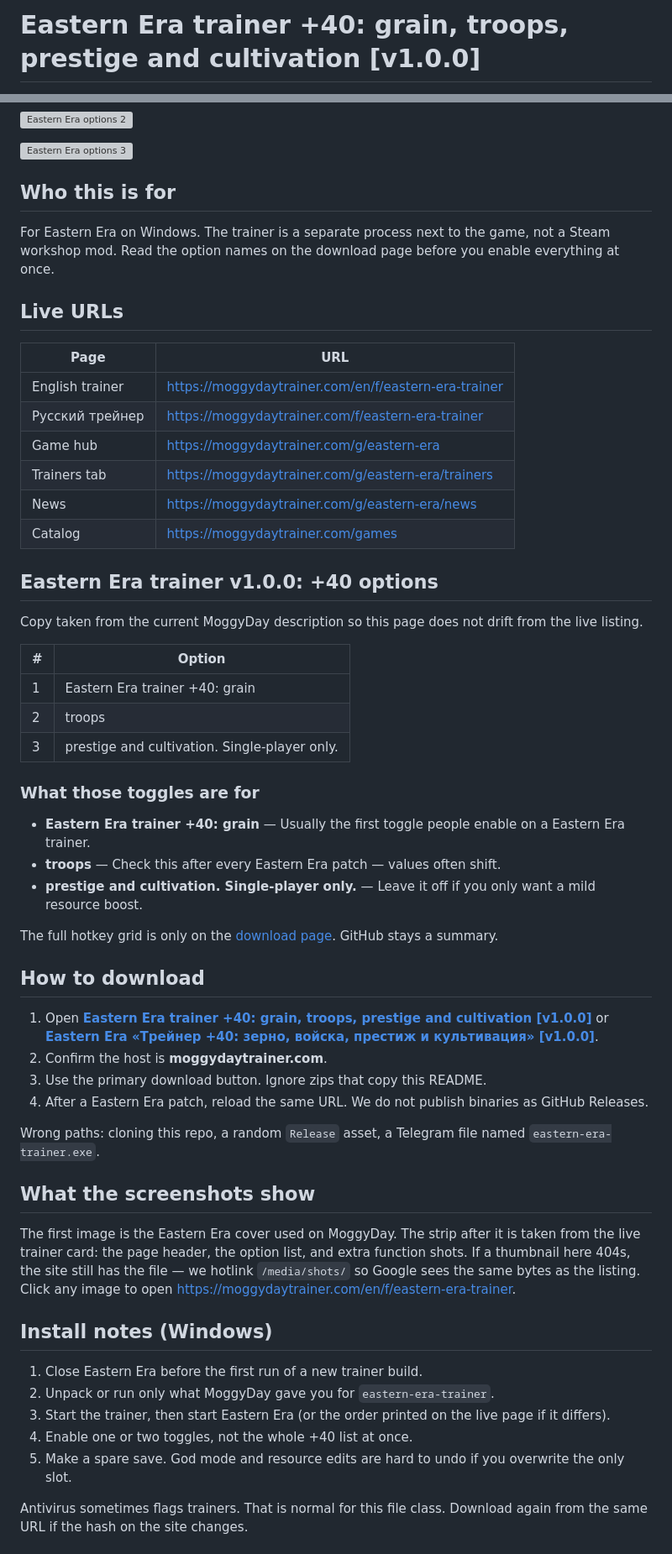
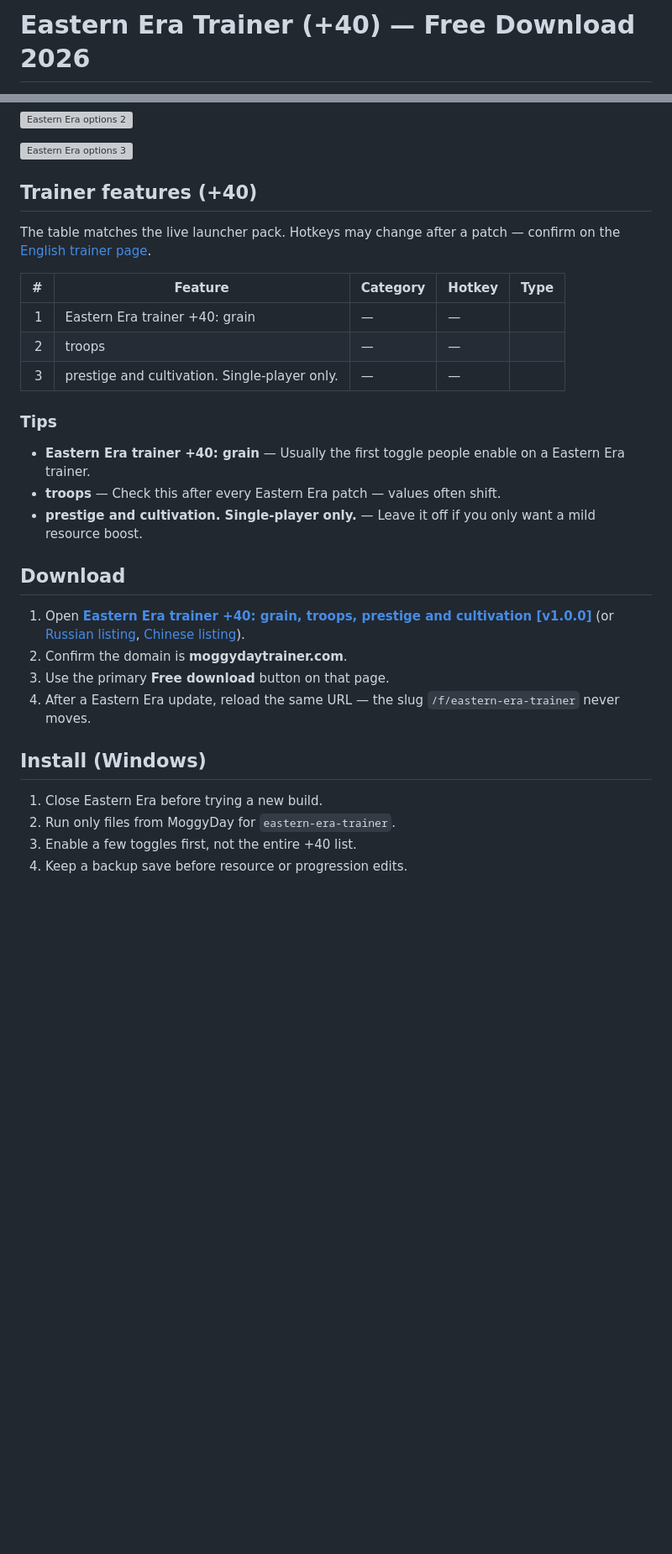
Before and after one commit to veenx0704/eastern-era-trainer, a Markdown page: README.md, 2 parts joined by grey strips. Shown at 84% size. Drawn GitHub-style; blank space fills up the shorter version; grey boxes are pictures that could not be loaded.

Commit message:
docs: English readme +40

```diff
--- a/README.md
+++ b/README.md
@@ -1,2 +1,2 @@
-# Eastern Era trainer +40: grain, troops, prestige and cultivation [v1.0.0]
+# Eastern Era Trainer (+40) — Free Download 2026
 
@@ -19,59 +33,33 @@ Shots from the live [Eastern Era trainer page](https://moggydaytrainer.com/en/f/
 
 [![Eastern Era options 3](https://moggydaytrainer.com/media/shots/hub-eera/fn-3.png)](https://moggydaytrainer.com/en/f/eastern-era-trainer)
 
-## Who this is for
+## Trainer features (+40)
 
-For Eastern Era on Windows. The trainer is a separate process next to the game, not a Steam workshop mod. Read the option names on the download page before you enable everything at once.
+The table matches the live launcher pack. Hotkeys may change after a patch — confirm on the [English trainer page](https://moggydaytrainer.com/en/f/eastern-era-trainer).
 
-## Live URLs
+| # | Feature | Category | Hotkey | Type |
+|---:|---|---|---|---|
+| 1 | Eastern Era trainer +40: grain | — | — | |
+| 2 | troops | — | — | |
+| 3 | prestige and cultivation. Single-player only. | — | — | |
 
-| Page | URL |
-|---|---|
-| English trainer | [https://moggydaytrainer.com/en/f/eastern-era-trainer](https://moggydaytrainer.com/en/f/eastern-era-trainer) |
-| Русский трейнер | [https://moggydaytrainer.com/f/eastern-era-trainer](https://moggydaytrainer.com/f/eastern-era-trainer) |
-| Game hub | [https://moggydaytrainer.com/g/eastern-era](https://moggydaytrainer.com/g/eastern-era) |
-| Trainers tab | [https://moggydaytrainer.com/g/eastern-era/trainers](https://moggydaytrainer.com/g/eastern-era/trainers) |
-| News | [https://moggydaytrainer.com/g/eastern-era/news](https://moggydaytrainer.com/g/eastern-era/news) |
-| Catalog | [https://moggydaytrainer.com/games](https://moggydaytrainer.com/games) |
-
-## Eastern Era trainer v1.0.0: +40 options
-
-Copy taken from the current MoggyDay description so this page does not drift from the live listing.
-
-| # | Option |
-|---|---|
-| 1 | Eastern Era trainer +40: grain |
-| 2 | troops |
-| 3 | prestige and cultivation. Single-player only. |
-
-### What those toggles are for
+### Tips
 
 - **Eastern Era trainer +40: grain** — Usually the first toggle people enable on a Eastern Era trainer.
 - **troops** — Check this after every Eastern Era patch — values often shift.
 - **prestige and cultivation. Single-player only.** — Leave it off if you only want a mild resource boost.
 
-The full hotkey grid is only on the [download page](https://moggydaytrainer.com/en/f/eastern-era-trainer). GitHub stays a summary.
+## Download
 
-## How to download
+1. Open **[Eastern Era trainer +40: grain, troops, prestige and cultivation [v1.0.0]](https://moggydaytrainer.com/en/f/eastern-era-trainer)** (or [Russian listing](https://moggydaytrainer.com/f/eastern-era-trainer), [Chinese listing](https://moggydaytrainer.com/zh/f/eastern-era-trainer)).
+2. Confirm the domain is **moggydaytrainer.com**.
+3. Use the primary **Free download** button on that page.
+4. After a Eastern Era update, reload the same URL — the slug `/f/eastern-era-trainer` never moves.
 
-1. Open **[Eastern Era trainer +40: grain, troops, prestige and cultivation [v1.0.0]](https://moggydaytrainer.com/en/f/eastern-era-trainer)** or **[Eastern Era «Трейнер +40: зерно, войска, престиж и культивация» [v1.0.0]](https://moggydaytrainer.com/f/eastern-era-trainer)**.
-2. Confirm the host is **moggydaytrainer.com**.
-3. Use the primary download button. Ignore zips that copy this README.
-4. After a Eastern Era patch, reload the same URL. We do not publish binaries as GitHub Releases.
+## Install (Windows)
 
-Wrong paths: cloning this repo, a random `Release` asset, a Telegram file named `eastern-era-trainer.exe`.
+1. Close Eastern Era before trying a new build.
+2. Run only files from MoggyDay for `eastern-era-trainer`.
+3. Enable a few toggles first, not the entire +40 list.
+4. Keep a backup save before resource or progression edits.
 
-## What the screenshots show
-
-The first image is the Eastern Era cover used on MoggyDay. The strip after it is taken from the live trainer card: the page header, the option list, and extra function shots. If a thumbnail here 404s, the site still has the file — we hotlink `/media/shots/` so Google sees the same bytes as the listing. Click any image to open [https://moggydaytrainer.com/en/f/eastern-era-trainer](https://moggydaytrainer.com/en/f/eastern-era-trainer).
-
-## Install notes (Windows)
-
-1. Close Eastern Era before the first run of a new trainer build.
-2. Unpack or run only what MoggyDay gave you for `eastern-era-trainer`.
-3. Start the trainer, then start Eastern Era (or the order printed on the live page if it differs).
-4. Enable one or two toggles, not the whole +40 list at once.
-5. Make a spare save. God mode and resource edits are hard to undo if you overwrite the only slot.
-
-Antivirus sometimes flags trainers. That is normal for this file class. Download again from the same URL if the hash on the site changes.
-
```
Also changed, not shown: other parts of README.md (+28 -34 lines).
